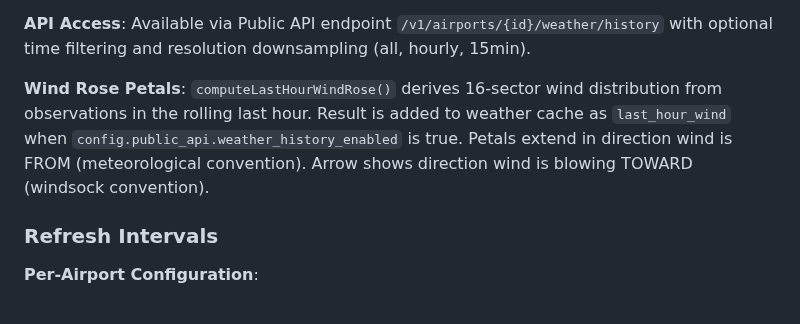
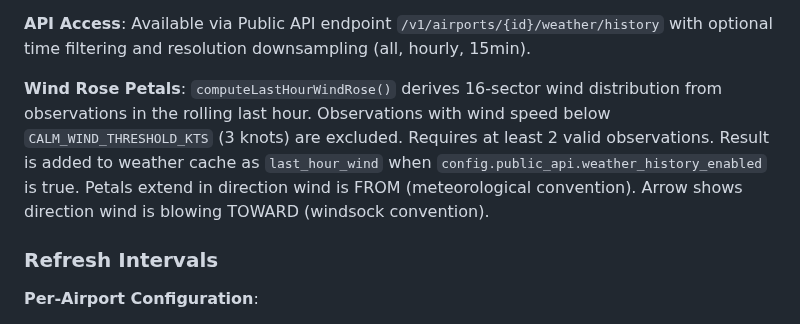
Before and after one commit to alexwitherspoon/aviationwx, a Markdown page: docs/DATA_FLOW.md, the part around the change. GitHub-like rendering.

Commit message:
Document wind rose calm exclusion and observation requirements
- DATA_FLOW: Calm winds excluded, 2+ valid obs required
- guides: Petals exclude calm (< 3 kts), 2+ obs for display

```diff
--- a/docs/DATA_FLOW.md
+++ b/docs/DATA_FLOW.md
@@ -847,7 +847,7 @@ When new data is fetched but some fields are missing:
 
 **API Access**: Available via Public API endpoint `/v1/airports/{id}/weather/history` with optional time filtering and resolution downsampling (all, hourly, 15min).
 
-**Wind Rose Petals**: `computeLastHourWindRose()` derives 16-sector wind distribution from observations in the rolling last hour. Result is added to weather cache as `last_hour_wind` when `config.public_api.weather_history_enabled` is true. Petals extend in direction wind is FROM (meteorological convention). Arrow shows direction wind is blowing TOWARD (windsock convention).
+**Wind Rose Petals**: `computeLastHourWindRose()` derives 16-sector wind distribution from observations in the rolling last hour. Observations with wind speed below `CALM_WIND_THRESHOLD_KTS` (3 knots) are excluded. Requires at least 2 valid observations. Result is added to weather cache as `last_hour_wind` when `config.public_api.weather_history_enabled` is true. Petals extend in direction wind is FROM (meteorological convention). Arrow shows direction wind is blowing TOWARD (windsock convention).
 
 ### Refresh Intervals
 
```
Also changed, not shown: guides/13-using-the-airport-dashboard.md (+1 -1 lines).
